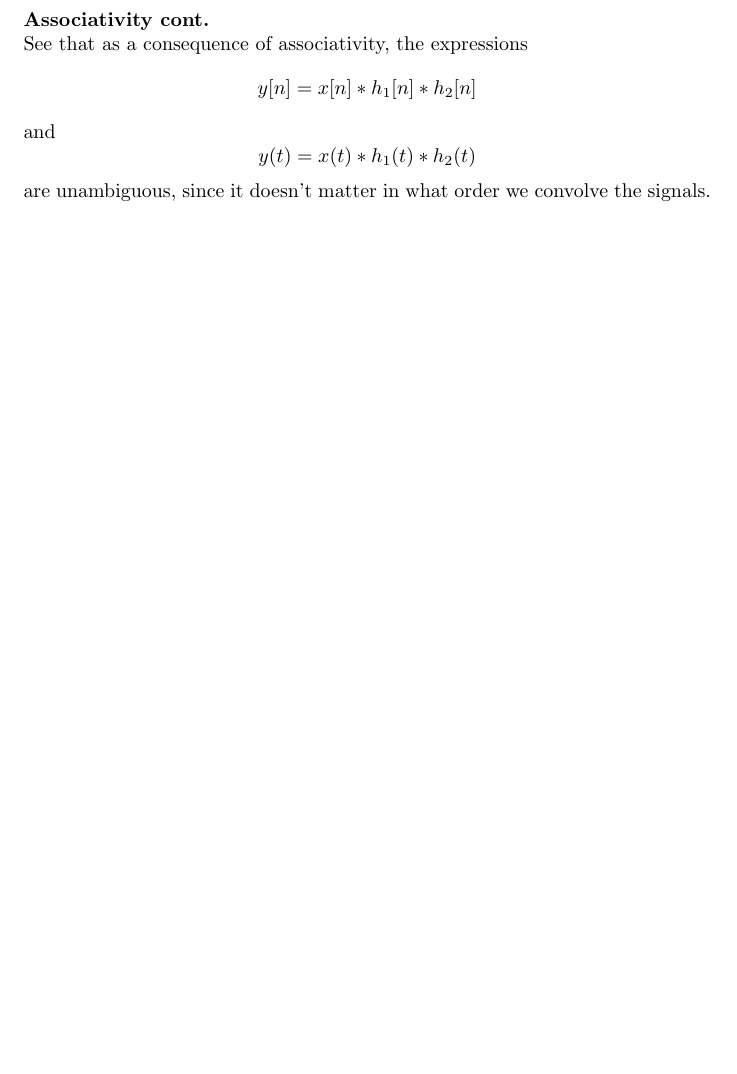
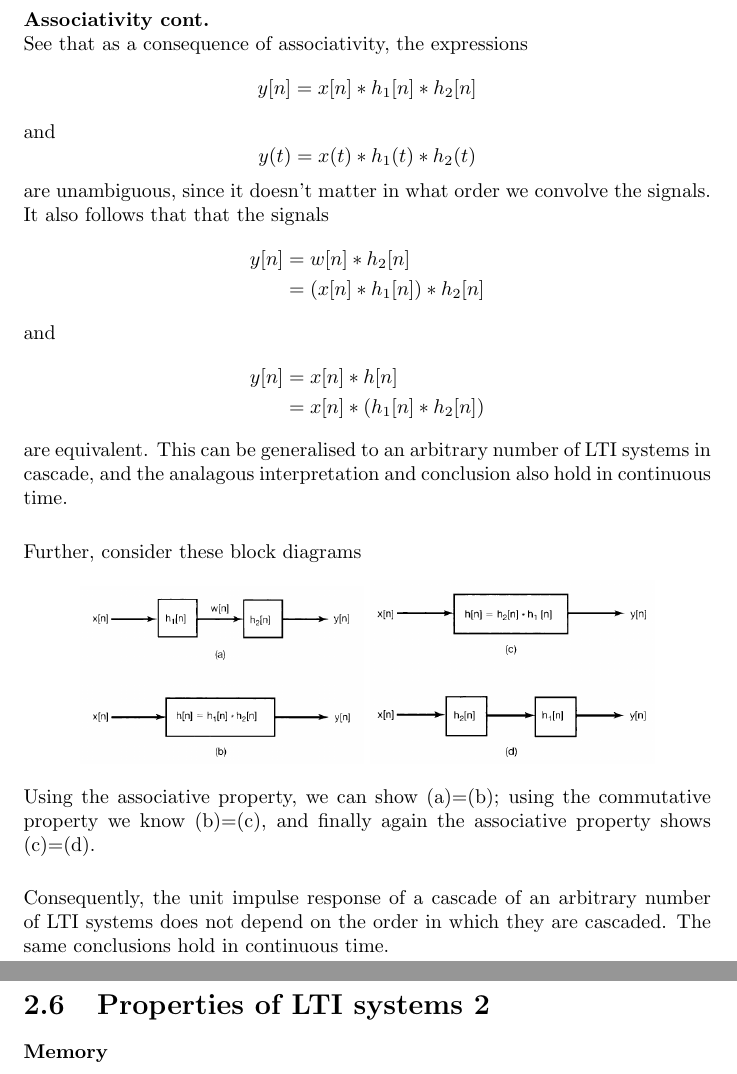
Before and after one commit to pigmaster96/Signal, a LaTeX document (DSP/oppenheim/oppenheim.tex): part of page 58 of 59 before the commit and two parts of pages 58 and 59 of 60 after it, the two joined at a grey line, cut so that both start at the same text, the shorter picture padded with empty space. Compiled offline with pdfLaTeX.

Commit message:
associativity

```diff
--- a/DSP/oppenheim/oppenheim.tex
+++ b/DSP/oppenheim/oppenheim.tex
@@ -1605,8 +1605,33 @@ and
 \begin{equation*}
 y(t)=x(t)*h_1(t)*h_2(t)
 \end{equation*}
-are unambiguous, since it doesn't matter in what order we convolve the signals.
-
+are unambiguous, since it doesn't matter in what order we convolve the signals. It also follows that that the signals
+\begin{align*}
+y[n]&=w[n]*h_2[n]\\
+&=(x[n]*h_1[n])*h_2[n]
+\end{align*}
+and
+\begin{align*}
+y[n]&=x[n]*h[n]\\
+&=x[n]*(h_1[n]*h_2[n])
+\end{align*}
+are equivalent. This can be generalised to an arbitrary number of LTI systems in cascade, and the analagous interpretation and
+conclusion also hold in continuous time.\\
+\vspace{1mm}\\
+Further, consider these block diagrams
+\begin{center}
+\includegraphics[width=5cm]{a45}
+\includegraphics[width=5cm]{a46}
+\end{center}
+Using the associative property, we can show (a)=(b); using the commutative property we know (b)=(c), and finally
+again the associative property shows (c)=(d).\\
+\vspace{1mm}\\
+Consequently, the unit impulse response of a cascade of an arbitrary number of
+LTI systems does not depend on the order in which they are cascaded. The same conclusions hold in continuous time.
+\newpage
+
+\section{Properties of LTI systems 2}
+\textbf{Memory}
 
 
 
```
Also changed, not shown: DSP/oppenheim/images/a45.png (added), DSP/oppenheim/images/a46.png (added), DSP/oppenheim/oppenheim.pdf, 6 other files.
